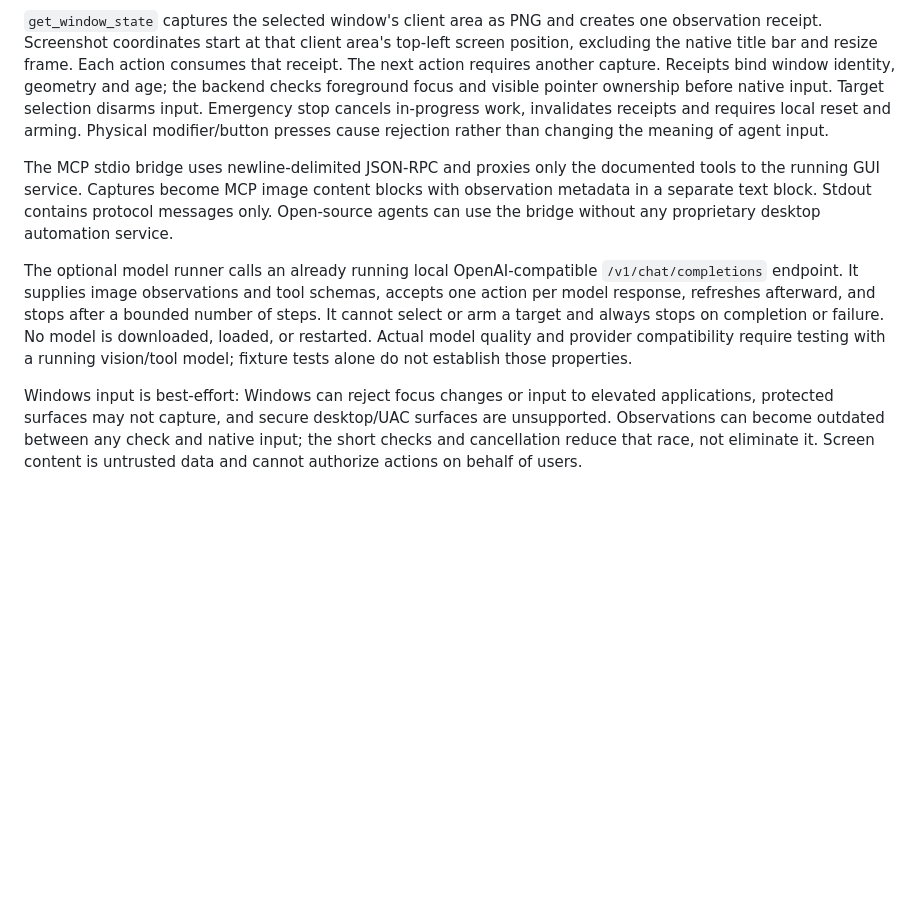
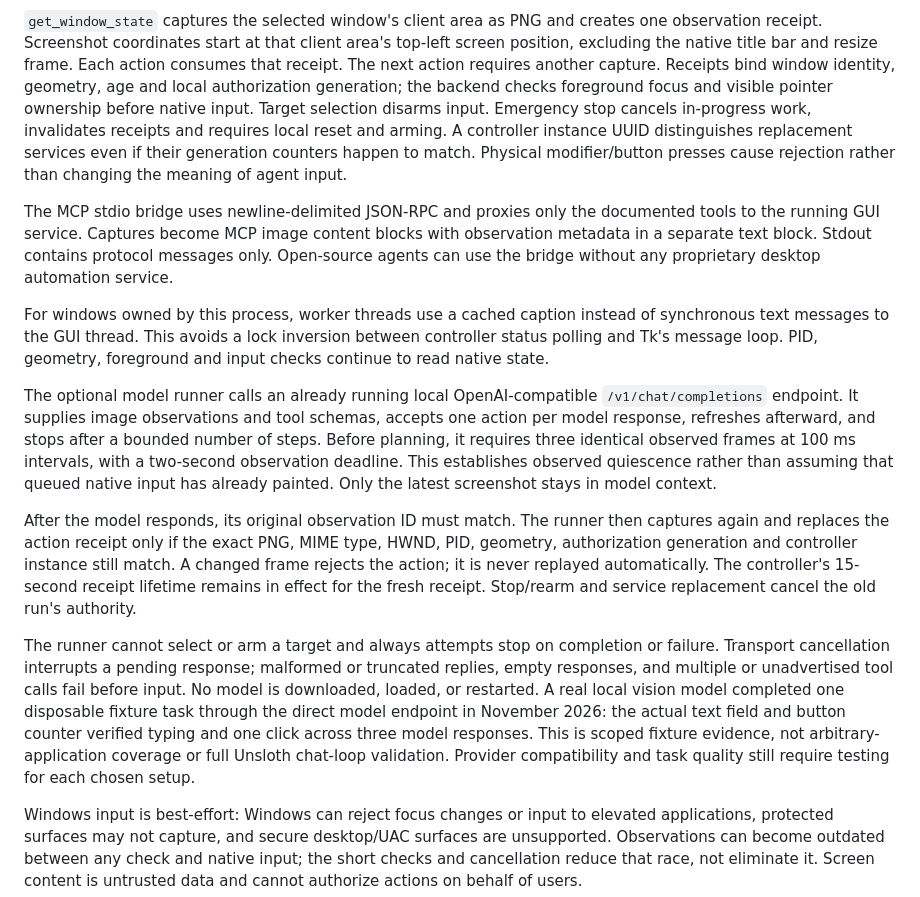
Before and after one commit to jgouiza-debug/open-computer, a Markdown page: docs/architecture.md, the part around the change. Drawn GitHub-style; blank space fills up the shorter version.

```diff
--- a/docs/architecture.md
+++ b/docs/architecture.md
@@ -16,11 +16,13 @@ user can already read it and is outside this boundary.
 
 `get_window_state` captures the selected window's client area as PNG and creates one observation
 receipt. Screenshot coordinates start at that client area's top-left screen position,
-excluding the native title bar and resize frame. Each action consumes that receipt. The next action requires another
-capture. Receipts bind window identity, geometry and age; the backend checks
+excluding the native title bar and resize frame. Each action consumes that receipt.
+The next action requires another capture. Receipts bind window identity, geometry,
+age and local authorization generation; the backend checks
 foreground focus and visible pointer ownership before native input. Target
 selection disarms input. Emergency stop cancels in-progress work, invalidates
-receipts and requires local reset and arming. Physical modifier/button presses
+receipts and requires local reset and arming. A controller instance UUID distinguishes
+replacement services even if their generation counters happen to match. Physical modifier/button presses
 cause rejection rather than changing the meaning of agent input.
 
 The MCP stdio bridge uses newline-delimited JSON-RPC and proxies only the documented
@@ -29,13 +31,35 @@ observation metadata in a separate text block. Stdout contains protocol messages
 only. Open-source agents can use the bridge without any proprietary desktop
 automation service.
 
+For windows owned by this process, worker threads use a cached caption instead of
+synchronous text messages to the GUI thread. This avoids a lock inversion between
+controller status polling and Tk's message loop. PID, geometry, foreground and
+input checks continue to read native state.
+
 The optional model runner calls an already running local OpenAI-compatible
 `/v1/chat/completions` endpoint. It supplies image observations and tool schemas,
 accepts one action per model response, refreshes afterward, and stops after a
-bounded number of steps. It cannot select or arm a target and always stops on
-completion or failure. No model is downloaded, loaded, or restarted. Actual model
-quality and provider compatibility require testing with a running vision/tool
-model; fixture tests alone do not establish those properties.
+bounded number of steps. Before planning, it requires three identical observed
+frames at 100 ms intervals, with a two-second observation deadline. This establishes
+observed quiescence rather than assuming that queued native input has already
+painted. Only the latest screenshot stays in model context.
+
+After the model responds, its original observation ID must match. The runner then
+captures again and replaces the action receipt only if the exact PNG, MIME type,
+HWND, PID, geometry, authorization generation and controller instance still match.
+A changed frame rejects the action; it is never replayed automatically. The
+controller's 15-second receipt lifetime remains in effect for the fresh receipt.
+Stop/rearm and service replacement cancel the old run's authority.
+
+The runner cannot select or arm a target and always attempts stop on completion
+or failure. Transport cancellation interrupts a pending response; malformed or
+truncated replies, empty responses, and multiple or unadvertised tool calls fail before input. No model
+is downloaded, loaded, or restarted. A real local vision model completed one
+disposable fixture task through the direct model endpoint in November 2026: the
+actual text field and button counter verified typing and one click across three
+model responses. This is scoped fixture evidence, not arbitrary-application
+coverage or full Unsloth chat-loop validation. Provider compatibility and task
+quality still require testing for each chosen setup.
 
 Windows input is best-effort: Windows can reject focus changes or input to elevated
 applications, protected surfaces may not capture, and secure desktop/UAC surfaces
```
Also changed, not shown: CHANGELOG.md (added, +30 -0 lines), README.md (+41 -3 lines), docs/demo-panel.png, docs/live-model-result.png (added), 12 other files.
